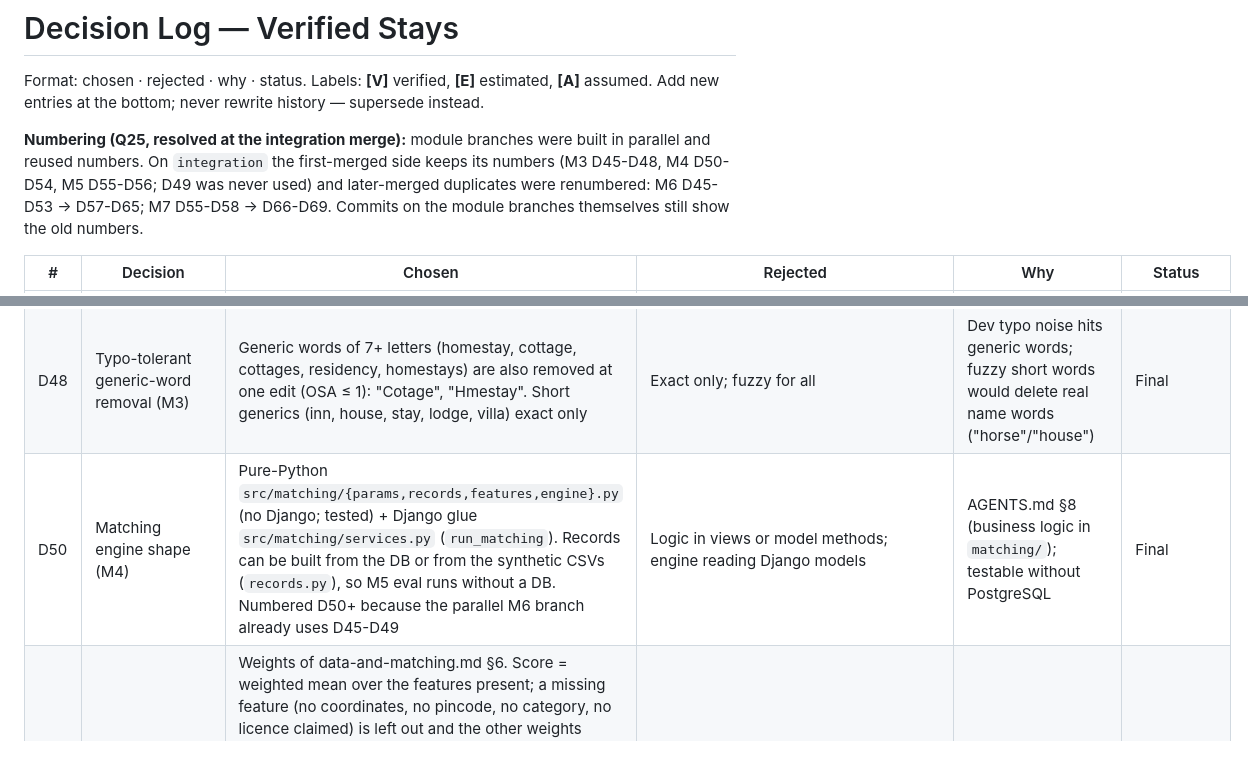
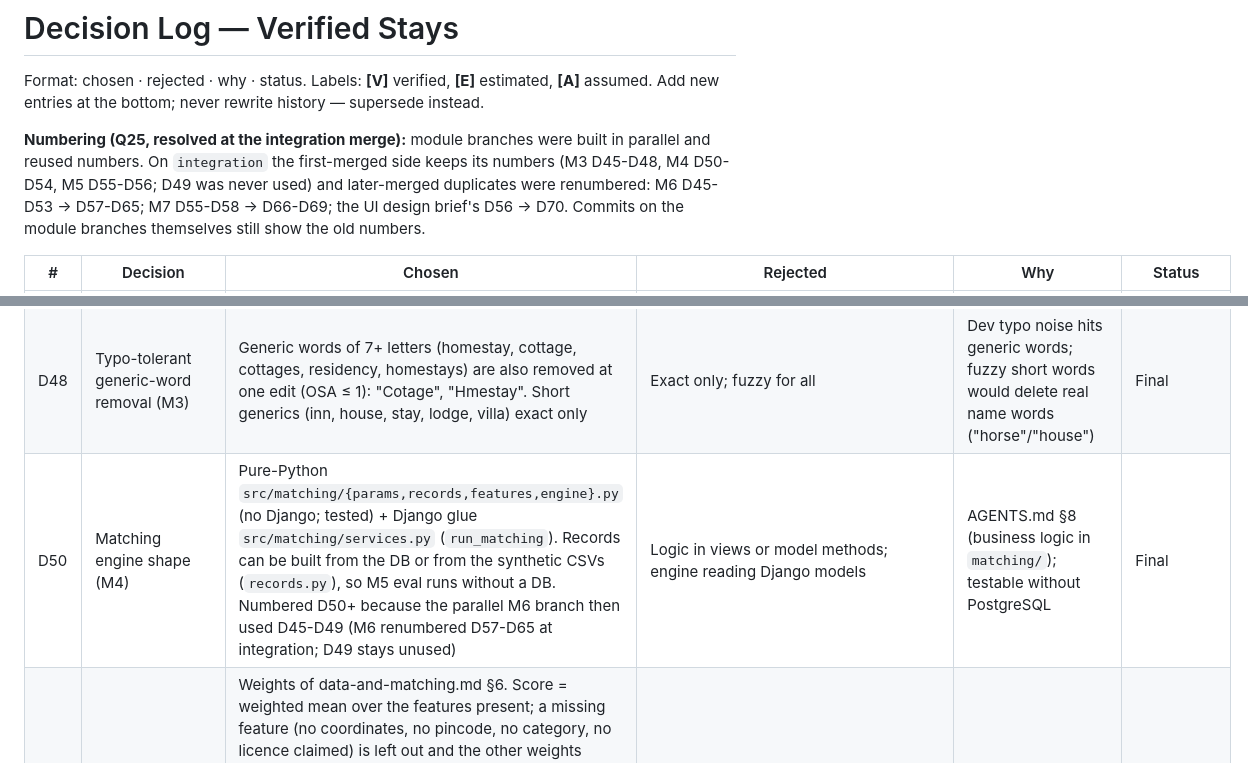
Before and after one commit to v1k111-29/Unlicensed-homestays, a Markdown page: docs/decisions.md, 2 parts joined by grey strips. GitHub-like rendering.

```diff
--- a/docs/decisions.md
+++ b/docs/decisions.md
@@ -2,7 +2,7 @@
 
 Format: chosen · rejected · why · status. Labels: **[V]** verified, **[E]** estimated, **[A]** assumed. Add new entries at the bottom; never rewrite history — supersede instead.
 
-**Numbering (Q25, resolved at the integration merge):** module branches were built in parallel and reused numbers. On `integration` the first-merged side keeps its numbers (M3 D45-D48, M4 D50-D54, M5 D55-D56; D49 was never used) and later-merged duplicates were renumbered: M6 D45-D53 -> D57-D65; M7 D55-D58 -> D66-D69. Commits on the module branches themselves still show the old numbers.
+**Numbering (Q25, resolved at the integration merge):** module branches were built in parallel and reused numbers. On `integration` the first-merged side keeps its numbers (M3 D45-D48, M4 D50-D54, M5 D55-D56; D49 was never used) and later-merged duplicates were renumbered: M6 D45-D53 -> D57-D65; M7 D55-D58 -> D66-D69; the UI design brief's D56 -> D70. Commits on the module branches themselves still show the old numbers.
 
 | # | Decision | Chosen | Rejected | Why | Status |
 |---|---|---|---|---|---|
@@ -54,7 +54,7 @@ Format: chosen · rejected · why · status. Labels: **[V]** verified, **[E]** e
 | D46 | Tamil transliteration (M3) | Small hand lexicon for generic/street loanwords (ஹோம்ஸ்டே→homestay, ரோடு→road, ...) then `indic-transliteration` Tamil→ISO, with fixes for the library's voiced-aspirate output (க→"gh", த→"dh", ச→"jh", ப→"bh" [V: tested 2.3.82]) and diacritics stripped. Comparison uses a coarse `phonetic_key` (k/g, t/d/th, s/ch/j, p/b/f, zh/l, ee/ea→i, oo/ou/au→u, silent final e, doubled letters) | Raw library output; own Tamil transliterator | Library output alone does not match English spellings. Lexicon is machine-written, needs review (Q3). Rules were set on dev data only; on dev, 146/162 registry names rendered in Tamil by the generator round-trip to identical keys [V], but this is circular (D37) | Final |
 | D47 | Locality alias resolution tiers (M3) | `Gazetteer.resolve(district, text)`: exact alias → `contains` (alias token sequences pointing to one locality) → `phonetic` (whole-phrase key unique within district); ambiguous → `None`. "<District> district" phrases are dropped first so "Dindigul district" does not hit the town alias "Dindigul". "Tn" is retried as "Town" only if the text does not resolve as written. Never across districts | Fuzzy (edit-distance) alias match; editing `gazetteer.csv` to add aliases | Fuzzy alias match needs a threshold that would be tuned; editing the gazetteer would change committed M1 output (byte-identical test, D33). Phonetic tier is linguistic, not tuned on test data. Unresolved text falls back to pincode/distance in M4 | Final |
 | D48 | Typo-tolerant generic-word removal (M3) | Generic words of 7+ letters (homestay, cottage, cottages, residency, homestays) are also removed at one edit (OSA ≤ 1): "Cotage", "Hmestay". Short generics (inn, house, stay, lodge, villa) exact only | Exact only; fuzzy for all | Dev typo noise hits generic words; fuzzy short words would delete real name words ("horse"/"house") | Final |
-| D50 | Matching engine shape (M4) | Pure-Python `src/matching/{params,records,features,engine}.py` (no Django; tested) + Django glue `src/matching/services.py` (`run_matching`). Records can be built from the DB or from the synthetic CSVs (`records.py`), so M5 eval runs without a DB. Numbered D50+ because the parallel M6 branch already uses D45-D49 | Logic in views or model methods; engine reading Django models | AGENTS.md §8 (business logic in `matching/`); testable without PostgreSQL | Final |
+| D50 | Matching engine shape (M4) | Pure-Python `src/matching/{params,records,features,engine}.py` (no Django; tested) + Django glue `src/matching/services.py` (`run_matching`). Records can be built from the DB or from the synthetic CSVs (`records.py`), so M5 eval runs without a DB. Numbered D50+ because the parallel M6 branch then used D45-D49 (M6 renumbered D57-D65 at integration; D49 stays unused) | Logic in views or model methods; engine reading Django models | AGENTS.md §8 (business logic in `matching/`); testable without PostgreSQL | Final |
 | D51 | Scoring features (M4) | Weights of data-and-matching.md §6. Score = weighted mean over the features present; a missing feature (no coordinates, no pincode, no category, no licence claimed) is left out and the other weights renormalise. Licence: 1.0 exact + valid, 0.5 exact + expired/suspended, 0.0 different, absent = missing. Name: max of rapidfuzz token-set (core), plain ratio of the space-free core (merged words), token-sort of phonetic keys. Address: 1.0 when both resolve to the same canonical locality, else token-set of place tokens (district/region words dropped). Distance: 0.5^(km / 1 km). Pincode: equal / not. Category: listings have no category column, so it is inferred from title words (homestay, cottage/villa, guest house/residency, lodge/inn/hotel; "stay" alone = unknown); equal / not | Absent licence scored 0 (caps no-licence listings at 0.70); token-set on phonetic keys | Missing data should not lower a score; token-set on short phonetic keys let one shared word dominate (dev hard negatives scored 0.87) | Final (values tunable in M5) |
 | D52 | Candidate generation (M4) | Same district AND any of: same claimed licence (normalised: case/punctuation ignored), same pincode, same canonical locality, within 2 km, or a shared phonetic name key (≥ 4 chars). A claimed licence is looked up in the listing's district only: a licence from another district counts as "not in registry" (D20). Each candidate stores `blocked_by`. Top 10 per listing are stored, plus the licence hit and any confirmed pair. Dev [V, synthetic]: blocking recall 201/201; 2,164 of 6,606 same-district pairs (33%) | All pairs in district; cross-district licence hit | §5; the name key keeps recall when locality text is dropped and there are no coordinates (test-set noise type) | Final |
 | D53 | Bands, priorities and initial params `m4-initial-1` (M4) | Six band keys → three statuses: `review_licence` (high priority: claimed licence not in registry, not valid on `as_of`, or name < 0.80 / place disagrees), `no_candidate`, `review_score` (T_low ≤ score < T_high, or two candidates ≥ T_high within 0.05, or name < 0.85), `matched_score` (no licence claimed, score ≥ T_high, name ≥ 0.85), `matched_licence` (valid licence, name and place consistent; place unknown is not held against it), `matched_confirmed` (officer-confirmed pair still valid; O4). Priority 1-6 in that order (§7 queue order). T_low 0.75, T_high 0.90, chosen by looking at dev score distributions only. Params are versioned and fingerprinted; a test pins each version's fingerprint | Spec bands only (no name gate, no ambiguity margin) | Without the name gate, place features alone pushed two dev hard negatives to "Matched"; precision of Matched is the main target (testing §3). Gates and thresholds are M5 tuning inputs | Final (thresholds provisional) |
```
Also changed, not shown: docs/open-questions.md (+1 -1 lines), docs/progress.md (+9 -1 lines).
